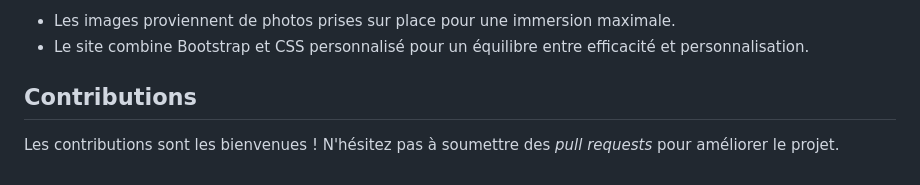
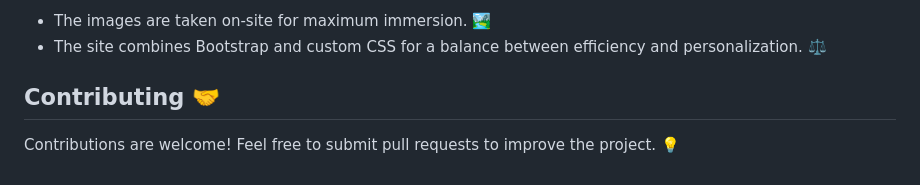
Before and after one commit to Viktor59000/Albaynac, a Markdown page: README.md, the part around the change printed below. Rendered like a GitHub page.

```diff
--- a/README.md
+++ b/README.md
@@ -72,7 +70,7 @@ La page de contact comprend un formulaire, des informations de contact et une ca
 
-*   Les images proviennent de photos prises sur place pour une immersion maximale.
-*   Le site combine Bootstrap et CSS personnalisé pour un équilibre entre efficacité et personnalisation.
+*   The images are taken on-site for maximum immersion. 🏞️
+*   The site combines Bootstrap and custom CSS for a balance between efficiency and personalization. ⚖️
 
-## Contributions
+## Contributing 🤝
 
-Les contributions sont les bienvenues ! N'hésitez pas à soumettre des *pull requests* pour améliorer le projet.
+Contributions are welcome! Feel free to submit pull requests to improve the project. 💡
```
Also changed, not shown: other parts of README.md (+43 -45 lines).
